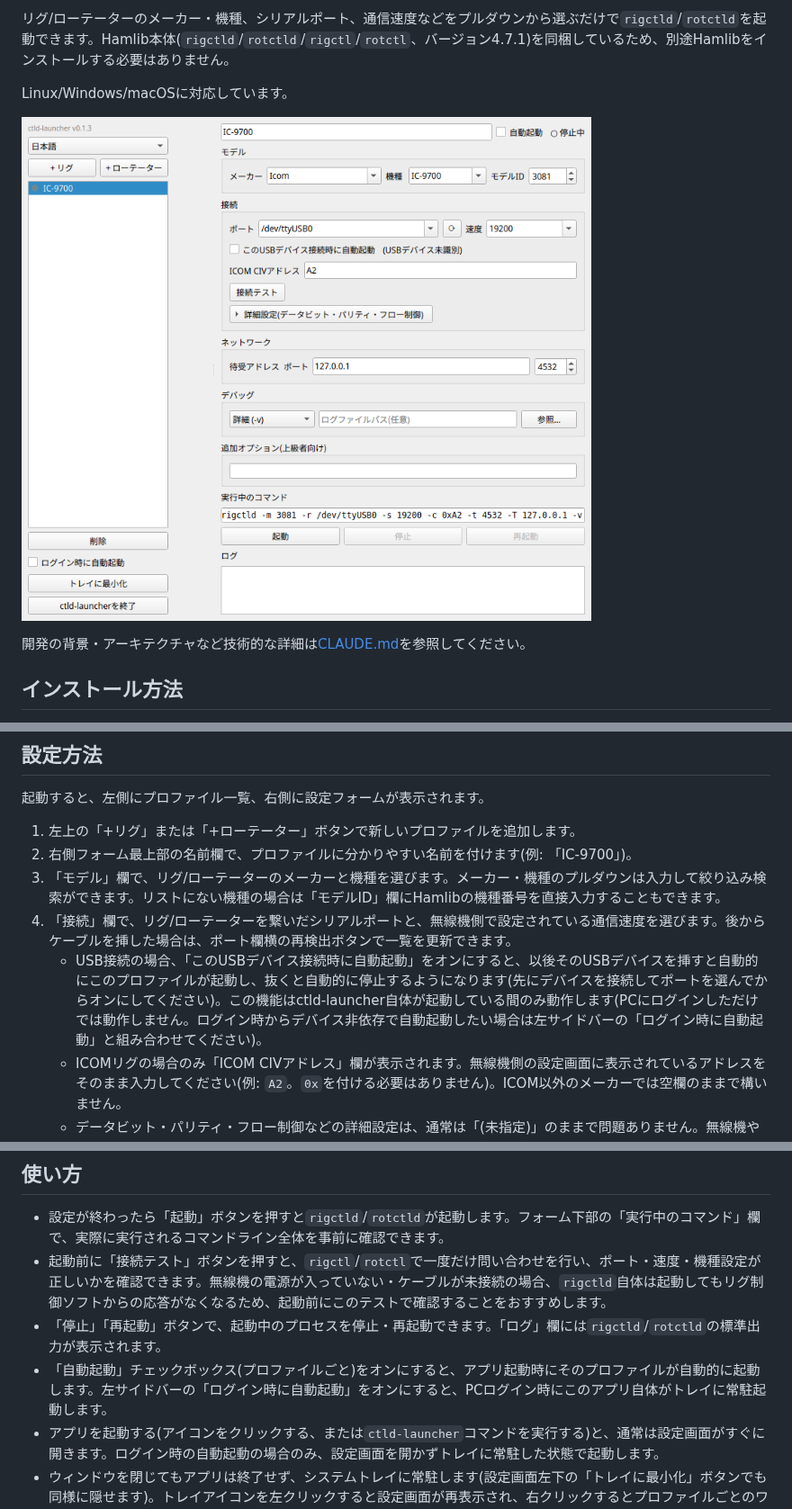
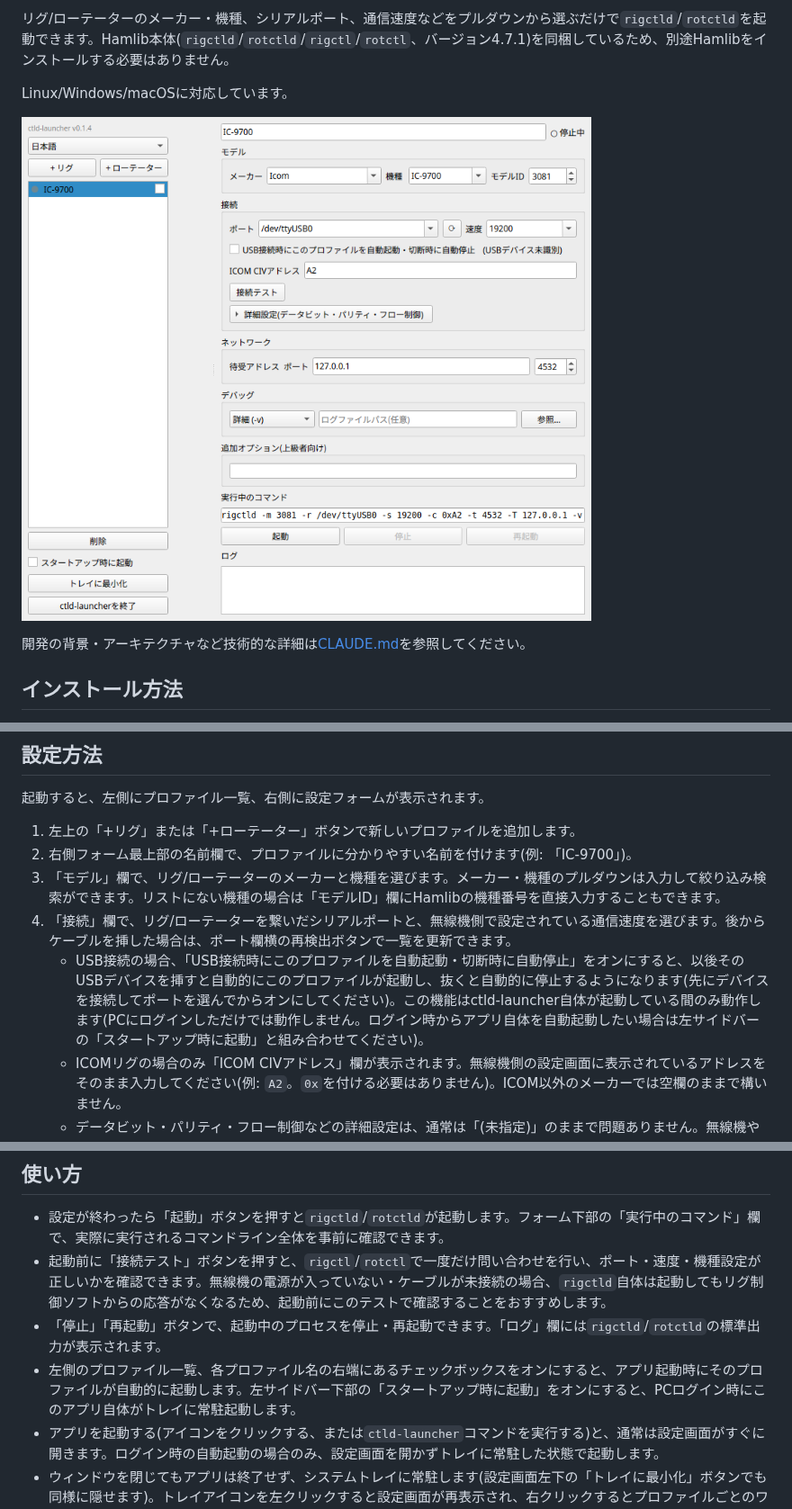
Before and after one commit to JF9SOM/ctld-launcher, a Markdown page: README.ja.md, 3 parts joined by grey strips. Shown at 90% size. Rendered like a GitHub page; pictures changed too: docs/screenshot-settings.png.

```diff
--- a/README.ja.md
+++ b/README.ja.md
@@ -41,7 +41,7 @@ chmod +x ctld-launcher-x86_64.AppImage
 2. 右側フォーム最上部の名前欄で、プロファイルに分かりやすい名前を付けます(例: 「IC-9700」)。
 3. 「モデル」欄で、リグ/ローテーターのメーカーと機種を選びます。メーカー・機種のプルダウンは入力して絞り込み検索ができます。リストにない機種の場合は「モデルID」欄にHamlibの機種番号を直接入力することもできます。
 4. 「接続」欄で、リグ/ローテーターを繋いだシリアルポートと、無線機側で設定されている通信速度を選びます。後からケーブルを挿した場合は、ポート欄横の再検出ボタンで一覧を更新できます。
-   - USB接続の場合、「このUSBデバイス接続時に自動起動」をオンにすると、以後そのUSBデバイスを挿すと自動的にこのプロファイルが起動し、抜くと自動的に停止するようになります(先にデバイスを接続してポートを選んでからオンにしてください)。この機能はctld-launcher自体が起動している間のみ動作します(PCにログインしただけでは動作しません。ログイン時からデバイス非依存で自動起動したい場合は左サイドバーの「ログイン時に自動起動」と組み合わせてください)。
+   - USB接続の場合、「USB接続時にこのプロファイルを自動起動・切断時に自動停止」をオンにすると、以後そのUSBデバイスを挿すと自動的にこのプロファイルが起動し、抜くと自動的に停止するようになります(先にデバイスを接続してポートを選んでからオンにしてください)。この機能はctld-launcher自体が起動している間のみ動作します(PCにログインしただけでは動作しません。ログイン時からアプリ自体を自動起動したい場合は左サイドバーの「スタートアップ時に起動」と組み合わせてください)。
    - ICOMリグの場合のみ「ICOM CIVアドレス」欄が表示されます。無線機側の設定画面に表示されているアドレスをそのまま入力してください(例: `A2`。`0x`を付ける必要はありません)。ICOM以外のメーカーでは空欄のままで構いません。
    - データビット・パリティ・フロー制御などの詳細設定は、通常は「(未指定)」のままで問題ありません。無線機やインターフェースの説明書に特別な指定がある場合のみ変更してください。
 5. 「ネットワーク」欄では、`rigctld`/`rotctld`が待ち受けるアドレスとポート番号を設定します。通常は127.0.0.1のままで構いません(このPC内のソフトからのみ接続可能)。他のPCからも接続させたい場合のみ0.0.0.0に変更してください。ポート番号はリグ制御ソフト側の設定とも一致させる必要があります(デフォルトはリグ4532/ローテーター4533)。
@@ -55,7 +55,7 @@ chmod +x ctld-launcher-x86_64.AppImage
 - 設定が終わったら「起動」ボタンを押すと`rigctld`/`rotctld`が起動します。フォーム下部の「実行中のコマンド」欄で、実際に実行されるコマンドライン全体を事前に確認できます。
 - 起動前に「接続テスト」ボタンを押すと、`rigctl`/`rotctl`で一度だけ問い合わせを行い、ポート・速度・機種設定が正しいかを確認できます。無線機の電源が入っていない・ケーブルが未接続の場合、`rigctld`自体は起動してもリグ制御ソフトからの応答がなくなるため、起動前にこのテストで確認することをおすすめします。
 - 「停止」「再起動」ボタンで、起動中のプロセスを停止・再起動できます。「ログ」欄には`rigctld`/`rotctld`の標準出力が表示されます。
-- 「自動起動」チェックボックス(プロファイルごと)をオンにすると、アプリ起動時にそのプロファイルが自動的に起動します。左サイドバーの「ログイン時に自動起動」をオンにすると、PCログイン時にこのアプリ自体がトレイに常駐起動します。
+- 左側のプロファイル一覧、各プロファイル名の右端にあるチェックボックスをオンにすると、アプリ起動時にそのプロファイルが自動的に起動します。左サイドバー下部の「スタートアップ時に起動」をオンにすると、PCログイン時にこのアプリ自体がトレイに常駐起動します。
 - アプリを起動する(アイコンをクリックする、または`ctld-launcher`コマンドを実行する)と、通常は設定画面がすぐに開きます。ログイン時の自動起動の場合のみ、設定画面を開かずトレイに常駐した状態で起動します。
 - ウィンドウを閉じてもアプリは終了せず、システムトレイに常駐します(設定画面左下の「トレイに最小化」ボタンでも同様に隠せます)。トレイアイコンを左クリックすると設定画面が再表示され、右クリックするとプロファイルごとのワンクリック起動/停止・設定画面を開く・終了のメニューが表示されます。アプリを完全に終了したい場合は、トレイメニューの「終了」か、設定画面左下の「ctld-launcherを終了」ボタンを使ってください。
 - 左上のコンボボックスで、表示言語を英語/日本語に切り替えられます(再起動不要)。
```
Also changed, not shown: CLAUDE.md (+12 -3 lines), README.md (+2 -2 lines), docs/screenshot-settings-en.png, 7 other files.
